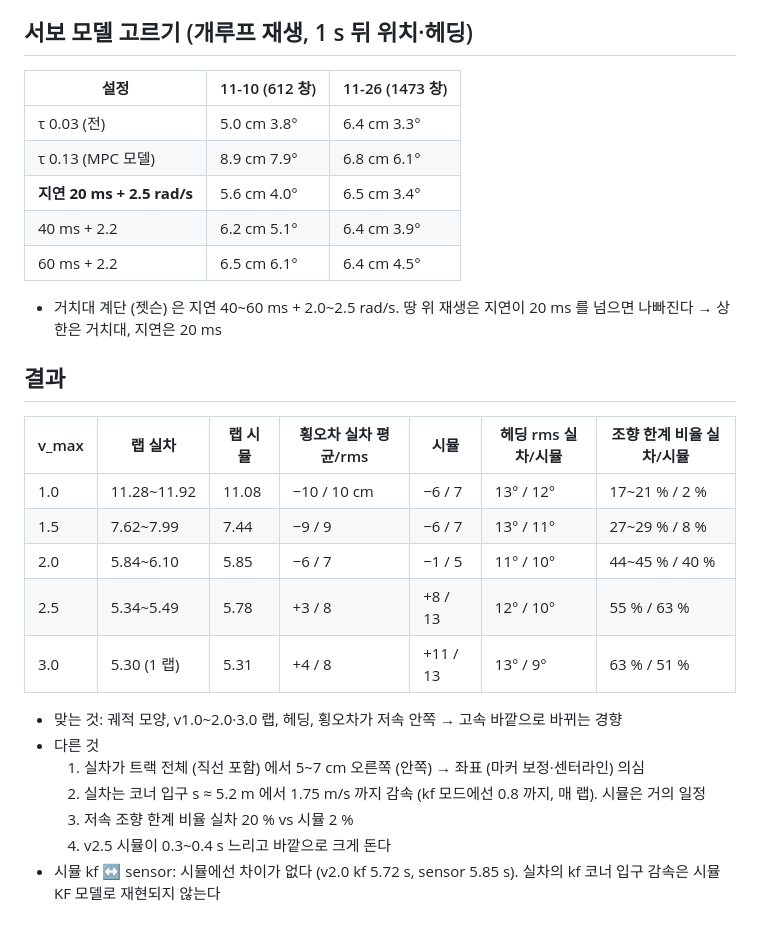
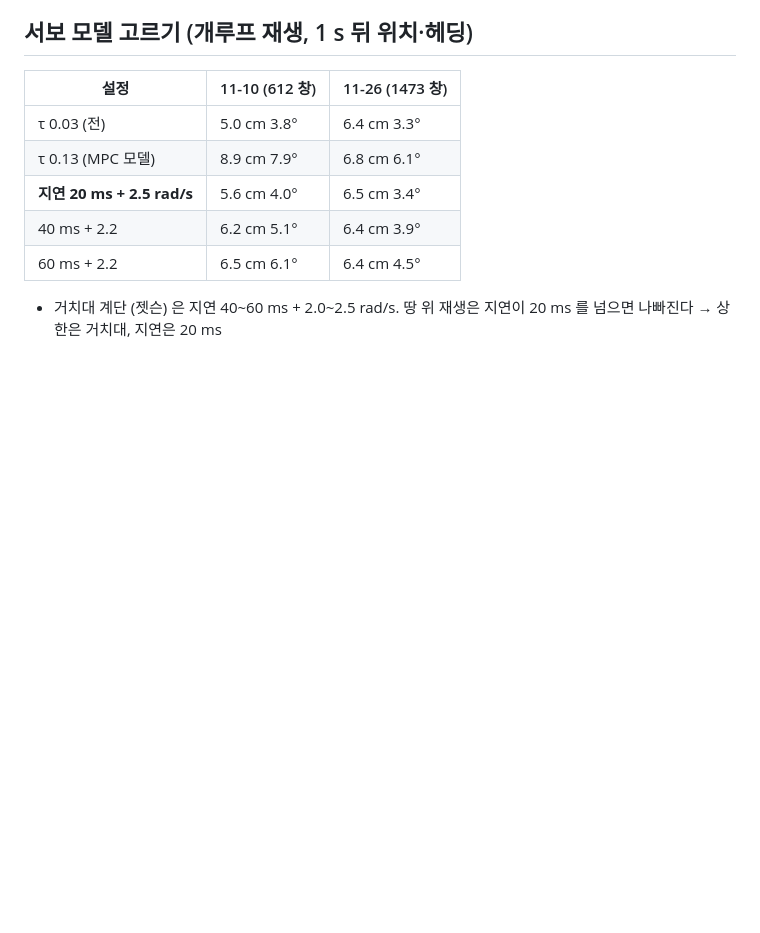
Before and after one commit to jjujjujjuny/mlcs_mpc, a Markdown page: docs/notes/2026-11-27_O자_실차vs시뮬.md, the part around one of its changes. Rendered like a GitHub page; blank space fills up the shorter version.

```diff
--- a/docs/notes/2026-11-27_O자_실차vs시뮬.md
+++ b/docs/notes/2026-11-27_O자_실차vs시뮬.md
@@ -23,21 +51,3 @@
 | 60 ms + 2.2 | 6.5 cm 6.1° | 6.4 cm 4.5° |
 
 - 거치대 계단 (젯슨) 은 지연 40~60 ms + 2.0~2.5 rad/s. 땅 위 재생은 지연이 20 ms 를 넘으면 나빠진다 → 상한은 거치대, 지연은 20 ms
-
-## 결과
-
-| v_max | 랩 실차 | 랩 시뮬 | 횡오차 실차 평균/rms | 시뮬 | 헤딩 rms 실차/시뮬 | 조향 한계 비율 실차/시뮬 |
-|---|---|---|---|---|---|---|
-| 1.0 | 11.28~11.92 | 11.08 | −10 / 10 cm | −6 / 7 | 13° / 12° | 17~21 % / 2 % |
-| 1.5 | 7.62~7.99 | 7.44 | −9 / 9 | −6 / 7 | 13° / 11° | 27~29 % / 8 % |
-| 2.0 | 5.84~6.10 | 5.85 | −6 / 7 | −1 / 5 | 11° / 10° | 44~45 % / 40 % |
-| 2.5 | 5.34~5.49 | 5.78 | +3 / 8 | +8 / 13 | 12° / 10° | 55 % / 63 % |
-| 3.0 | 5.30 (1 랩) | 5.31 | +4 / 8 | +11 / 13 | 13° / 9° | 63 % / 51 % |
-
-- 맞는 것: 궤적 모양, v1.0~2.0·3.0 랩, 헤딩, 횡오차가 저속 안쪽 → 고속 바깥으로 바뀌는 경향
-- 다른 것
-  1. 실차가 트랙 전체 (직선 포함) 에서 5~7 cm 오른쪽 (안쪽) → 좌표 (마커 보정·센터라인) 의심
-  2. 실차는 코너 입구 s ≈ 5.2 m 에서 1.75 m/s 까지 감속 (kf 모드에선 0.8 까지, 매 랩). 시뮬은 거의 일정
-  3. 저속 조향 한계 비율 실차 20 % vs 시뮬 2 %
-  4. v2.5 시뮬이 0.3~0.4 s 느리고 바깥으로 크게 돈다
-- 시뮬 kf ↔ sensor: 시뮬에선 차이가 없다 (v2.0 kf 5.72 s, sensor 5.85 s). 실차의 kf 코너 입구 감속은 시뮬 KF 모델로 재현되지 않는다
```
Also changed, not shown: other parts of docs/notes/2026-11-27_O자_실차vs시뮬.md (+32 -4 lines), docs/notes/figs/otrack_real_vs_sim.png, 3 other files.
